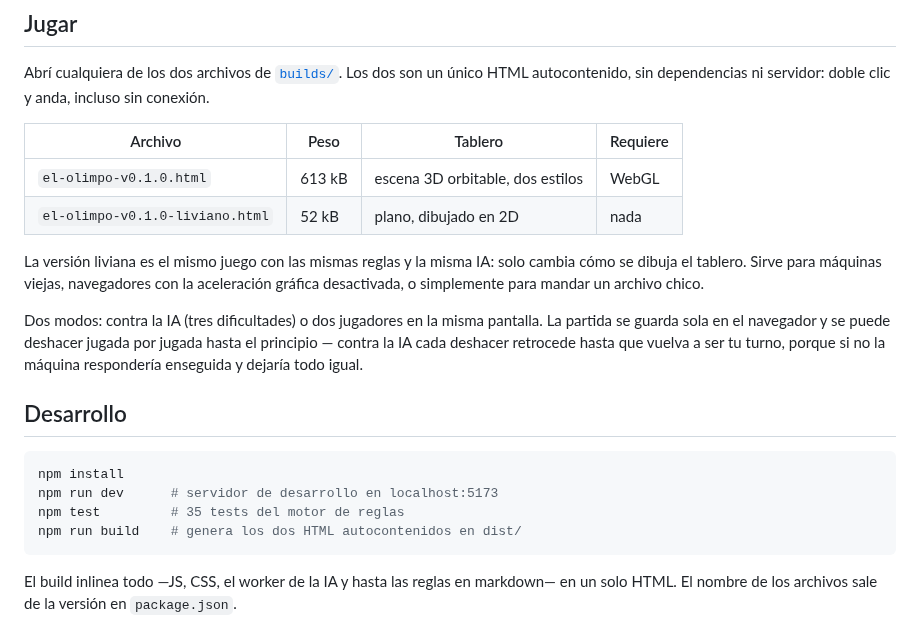
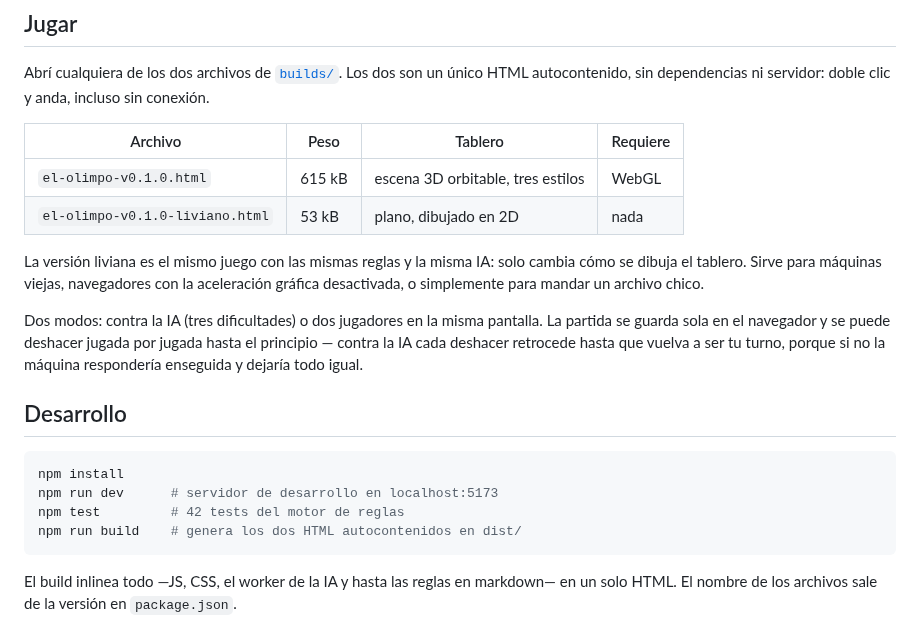
Before and after one commit to estoesunagrabacion-wq/el-olimpo, a Markdown page: README.md, the part around one of its changes. GitHub-like rendering.

````diff
--- a/README.md
+++ b/README.md
@@ -12,8 +12,8 @@ Abrí cualquiera de los dos archivos de [`builds/`](builds/). Los dos son un ún
 
 | Archivo | Peso | Tablero | Requiere |
 |---|---|---|---|
-| `el-olimpo-v0.1.0.html` | 613 kB | escena 3D orbitable, dos estilos | WebGL |
-| `el-olimpo-v0.1.0-liviano.html` | 52 kB | plano, dibujado en 2D | nada |
+| `el-olimpo-v0.1.0.html` | 615 kB | escena 3D orbitable, tres estilos | WebGL |
+| `el-olimpo-v0.1.0-liviano.html` | 53 kB | plano, dibujado en 2D | nada |
 
 La versión liviana es el mismo juego con las mismas reglas y la misma IA: solo cambia cómo se dibuja el tablero. Sirve para máquinas viejas, navegadores con la aceleración gráfica desactivada, o simplemente para mandar un archivo chico.
 
@@ -24,7 +24,7 @@ Dos modos: contra la IA (tres dificultades) o dos jugadores en la misma pantalla
 ```bash
 npm install
 npm run dev      # servidor de desarrollo en localhost:5173
-npm test         # 35 tests del motor de reglas
+npm test         # 42 tests del motor de reglas
 npm run build    # genera los dos HTML autocontenidos en dist/
 ```
 
````
Also changed, not shown: other parts of README.md (+10 -0 lines), docs/captura-madera.png (added), 4 other files.
